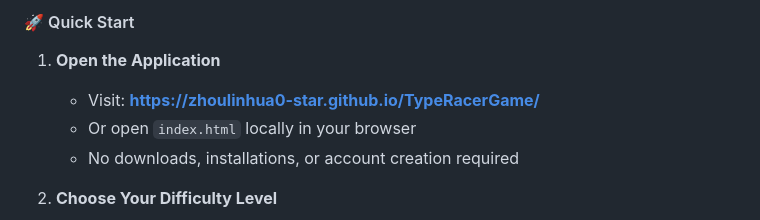
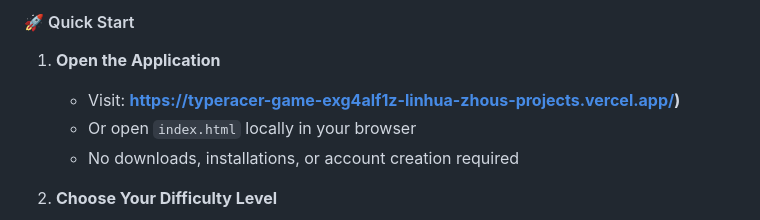
Before and after one commit to zhoulinhua0-star/TypeRacerGame, a Markdown page: README.md, the part around one of its changes. GitHub-like rendering.

```diff
--- a/README.md
+++ b/README.md
@@ -34,7 +34,7 @@ Whether you're a student, professional, or casual typist, PrecisionTyper helps y
 #### 🚀 Quick Start
 
 1. **Open the Application**
-   - Visit: **[https://zhoulinhua0-star.github.io/TypeRacerGame/](https://zhoulinhua0-star.github.io/TypeRacerGame/)**
+   - Visit: **[https://typeracer-game-exg4alf1z-linhua-zhous-projects.vercel.app/](https://typeracer-game-exg4alf1z-linhua-zhous-projects.vercel.app/))**
    - Or open `index.html` locally in your browser
    - No downloads, installations, or account creation required
 
```
Also changed, not shown: other parts of README.md (+1 -1 lines).
